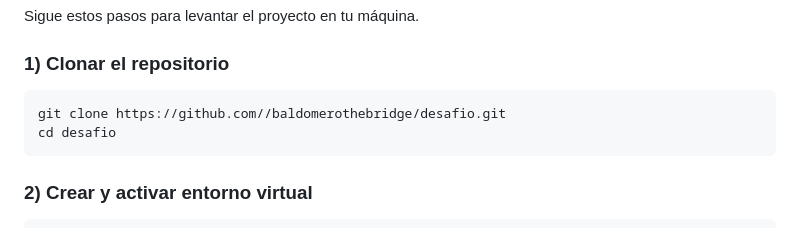
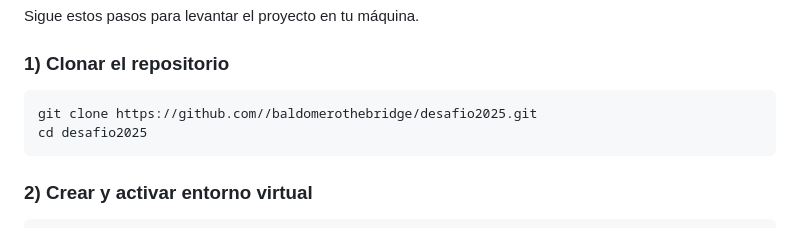
Before and after one commit to baldomerothebridge/desafio2025, a Markdown page: README.md, the part around the change. GitHub-like rendering.

Commit message:
Update README.md
desafio2025

````diff
--- a/README.md
+++ b/README.md
@@ -125,8 +125,8 @@ Sigue estos pasos para levantar el proyecto en tu máquina.
 
 ### 1) Clonar el repositorio
 ```bash
-git clone https://github.com//baldomerothebridge/desafio.git
-cd desafio
+git clone https://github.com//baldomerothebridge/desafio2025.git
+cd desafio2025
 ```
 
 ### 2) Crear y activar entorno virtual
````
